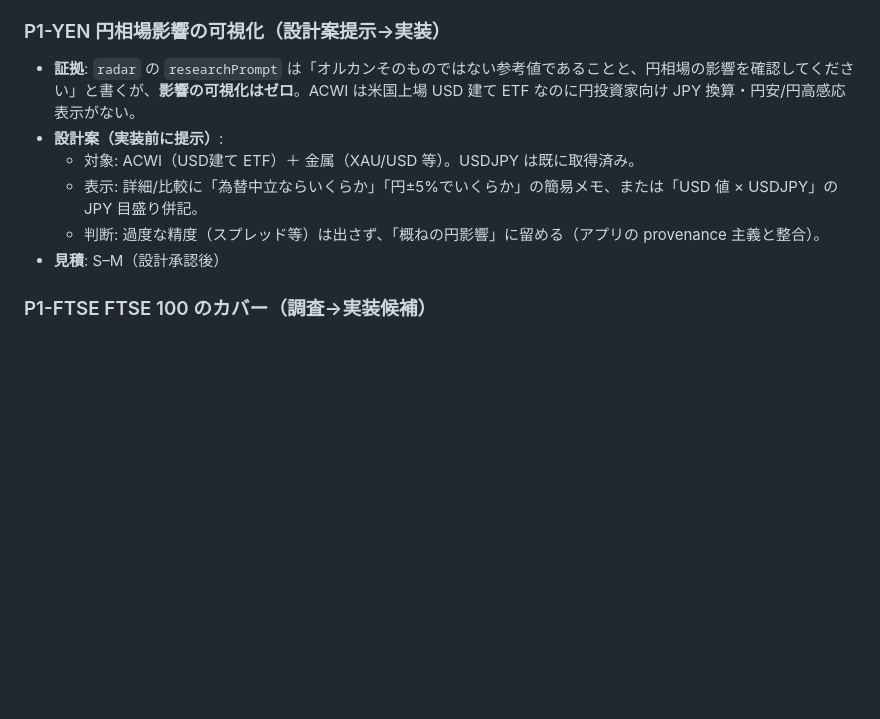
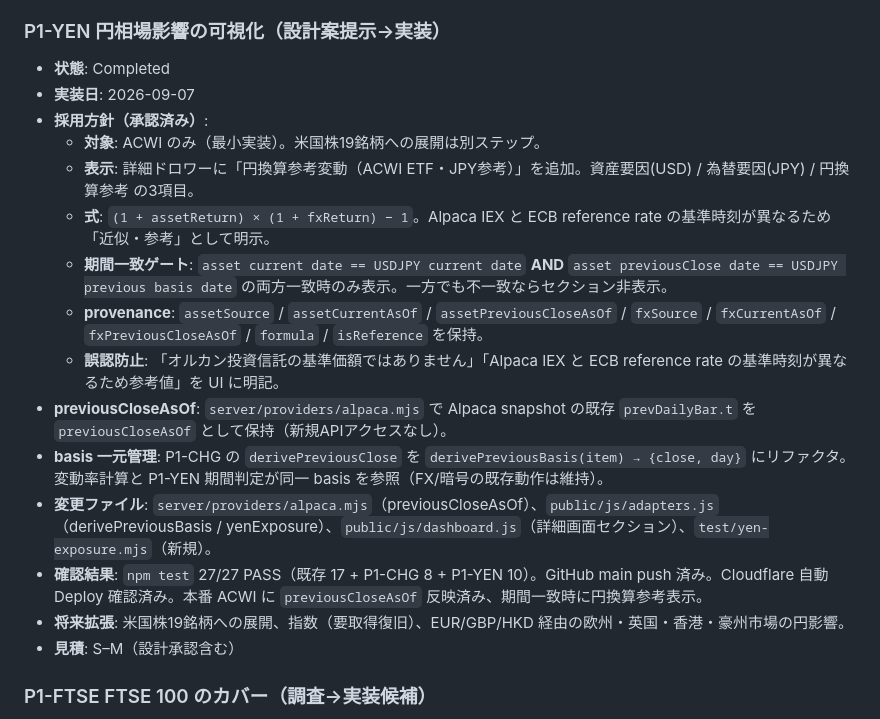
Before and after one commit to matzoka/global-market-terminal, a Markdown page: IMPROVEMENT_BACKLOG.md, the part around the change. Drawn GitHub-style; blank space fills up the shorter version.

Commit message:
docs: mark P1-YEN as Completed in IMPROVEMENT_BACKLOG

```diff
--- a/IMPROVEMENT_BACKLOG.md
+++ b/IMPROVEMENT_BACKLOG.md
@@ -112,12 +112,21 @@ FX/暗号/金属とも値を返していることを curl で確認済み。
 - **金属の別バックログ項目**: 「P1-CHG-METAL: 金属の日次変動表示（先物系列のみで閉じる別指標『先物前営業日比』として分離設計）」として新規起票を推奨。
 
 ### P1-YEN 円相場影響の可視化（設計案提示→実装）
-- **証拠**: `radar` の `researchPrompt` は「オルカンそのものではない参考値であることと、円相場の影響を確認してください」と書くが、**影響の可視化はゼロ**。ACWI は米国上場 USD 建て ETF なのに円投資家向け JPY 換算・円安/円高感応表示がない。
-- **設計案（実装前に提示）**:
-  - 対象: ACWI（USD建て ETF）＋ 金属（XAU/USD 等）。USDJPY は既に取得済み。
-  - 表示: 詳細/比較に「為替中立ならいくらか」「円±5%でいくらか」の簡易メモ、または「USD 値 × USDJPY」の JPY 目盛り併記。
-  - 判断: 過度な精度（スプレッド等）は出さず、「概ねの円影響」に留める（アプリの provenance 主義と整合）。
-- **見積**: S–M（設計承認後）
+- **状態**: Completed
+- **実装日**: 2026-09-07
+- **採用方針（承認済み）**:
+  - **対象**: ACWI のみ（最小実装）。米国株19銘柄への展開は別ステップ。
+  - **表示**: 詳細ドロワーに「円換算参考変動（ACWI ETF・JPY参考）」を追加。資産要因(USD) / 為替要因(JPY) / 円換算参考 の3項目。
+  - **式**: `(1 + assetReturn) × (1 + fxReturn) − 1`。Alpaca IEX と ECB reference rate の基準時刻が異なるため「近似・参考」として明示。
+  - **期間一致ゲート**: `asset current date == USDJPY current date` **AND** `asset previousClose date == USDJPY previous basis date` の両方一致時のみ表示。一方でも不一致ならセクション非表示。
+  - **provenance**: `assetSource` / `assetCurrentAsOf` / `assetPreviousCloseAsOf` / `fxSource` / `fxCurrentAsOf` / `fxPreviousCloseAsOf` / `formula` / `isReference` を保持。
+  - **誤認防止**: 「オルカン投資信託の基準価額ではありません」「Alpaca IEX と ECB reference rate の基準時刻が異なるため参考値」を UI に明記。
+- **previousCloseAsOf**: `server/providers/alpaca.mjs` で Alpaca snapshot の既存 `prevDailyBar.t` を `previousCloseAsOf` として保持（新規APIアクセスなし）。
+- **basis 一元管理**: P1-CHG の `derivePreviousClose` を `derivePreviousBasis(item) → {close, day}` にリファクタ。変動率計算と P1-YEN 期間判定が同一 basis を参照（FX/暗号の既存動作は維持）。
+- **変更ファイル**: `server/providers/alpaca.mjs`（previousCloseAsOf）、`public/js/adapters.js`（derivePreviousBasis / yenExposure）、`public/js/dashboard.js`（詳細画面セクション）、`test/yen-exposure.mjs`（新規）。
+- **確認結果**: `npm test` 27/27 PASS（既存 17 + P1-CHG 8 + P1-YEN 10）。GitHub main push 済み。Cloudflare 自動 Deploy 確認済み。本番 ACWI に `previousCloseAsOf` 反映済み、期間一致時に円換算参考表示。
+- **将来拡張**: 米国株19銘柄への展開、指数（要取得復旧）、EUR/GBP/HKD 経由の欧州・英国・香港・豪州市場の円影響。
+- **見積**: S–M（設計承認含む）
 
 ### P1-FTSE FTSE 100 のカバー（調査→実装候補）
 - **証拠**: `instruments.mjs` に `FTSE` 登録あり、`eodhd.mjs` の `INDEX_SYMBOLS` に FTSE なし（EODHD INDX リストで解決せず意図的省略）。結果 `UNAVAILABLE/COVERAGE_PENDING` が永続。
```
